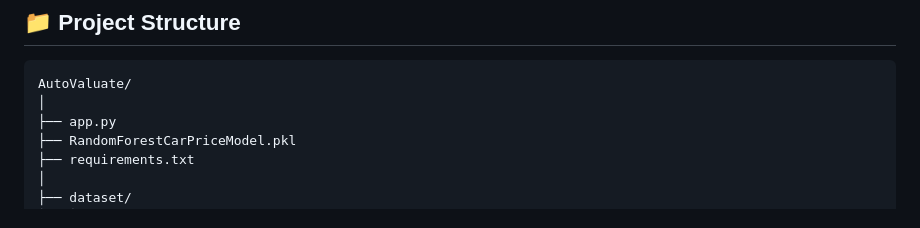
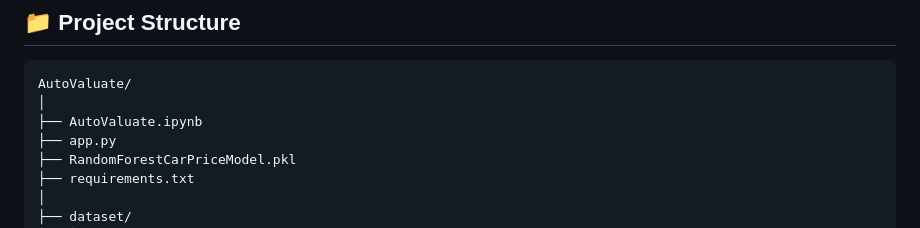
Before and after one commit to Huang1810/AutoValuate, a Markdown page: README.md, the part around the change. Rendered like a GitHub page.

````diff
--- a/README.md
+++ b/README.md
@@ -104,6 +104,7 @@ The Random Forest model significantly outperformed Linear Regression and was sel
 ```text
 AutoValuate/
 │
+├── AutoValuate.ipynb
 ├── app.py
 ├── RandomForestCarPriceModel.pkl
 ├── requirements.txt
````
